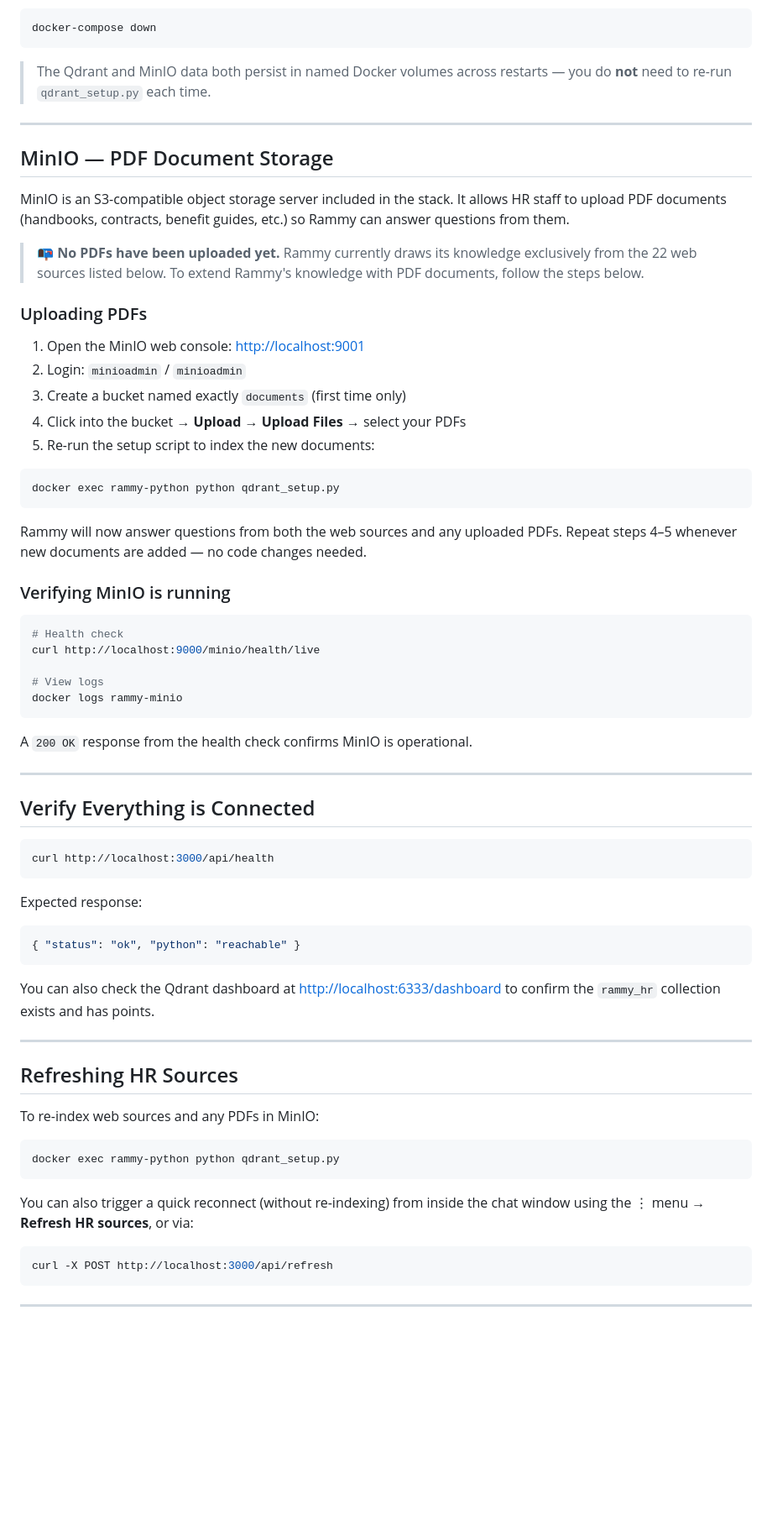
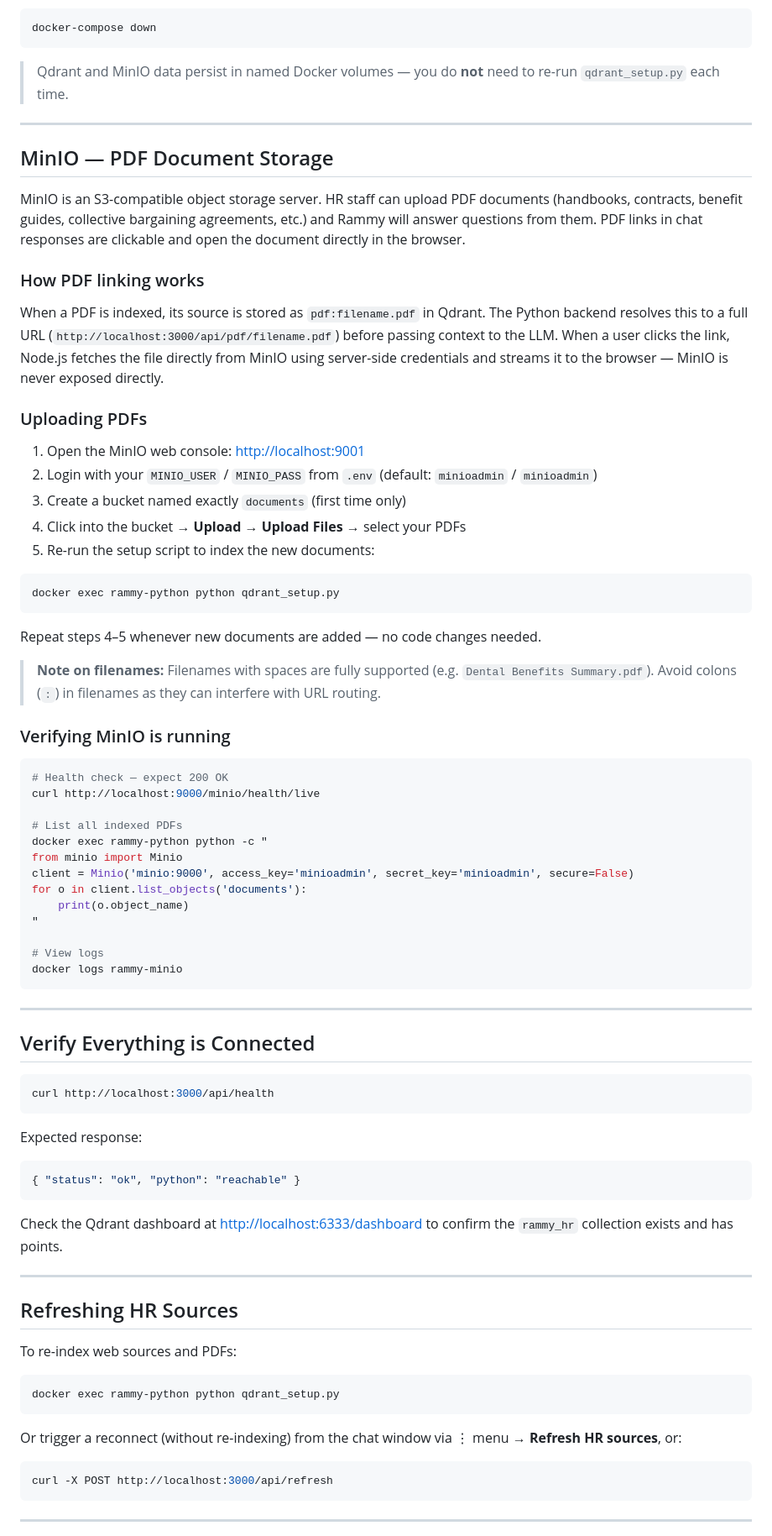
Before and after one commit to GarrettCrowner/CSC402-Project, a Markdown page: README.md, the part around one of its changes. Shown at 84% size. Rendered like a GitHub page; blank space fills up the shorter version.

````diff
--- a/README.md
+++ b/README.md
@@ -129,20 +140,22 @@ docker-compose up
 docker-compose down
 ```
 
-> The Qdrant and MinIO data both persist in named Docker volumes across restarts — you do **not** need to re-run `qdrant_setup.py` each time.
+> Qdrant and MinIO data persist in named Docker volumes — you do **not** need to re-run `qdrant_setup.py` each time.
 
 ---
 
 ## MinIO — PDF Document Storage
 
-MinIO is an S3-compatible object storage server included in the stack. It allows HR staff to upload PDF documents (handbooks, contracts, benefit guides, etc.) so Rammy can answer questions from them.
+MinIO is an S3-compatible object storage server. HR staff can upload PDF documents (handbooks, contracts, benefit guides, collective bargaining agreements, etc.) and Rammy will answer questions from them. PDF links in chat responses are clickable and open the document directly in the browser.
 
-> 📭 **No PDFs have been uploaded yet.** Rammy currently draws its knowledge exclusively from the 22 web sources listed below. To extend Rammy's knowledge with PDF documents, follow the steps below.
+### How PDF linking works
+
+When a PDF is indexed, its source is stored as `pdf:filename.pdf` in Qdrant. The Python backend resolves this to a full URL (`http://localhost:3000/api/pdf/filename.pdf`) before passing context to the LLM. When a user clicks the link, Node.js fetches the file directly from MinIO using server-side credentials and streams it to the browser — MinIO is never exposed directly.
 
 ### Uploading PDFs
 
 1. Open the MinIO web console: [http://localhost:9001](http://localhost:9001)
-2. Login: `minioadmin` / `minioadmin`
+2. Login with your `MINIO_USER` / `MINIO_PASS` from `.env` (default: `minioadmin` / `minioadmin`)
 3. Create a bucket named exactly `documents` (first time only)
 4. Click into the bucket → **Upload** → **Upload Files** → select your PDFs
 5. Re-run the setup script to index the new documents:
@@ -151,19 +164,27 @@ MinIO is an S3-compatible object storage server included in the stack. It allows
 docker exec rammy-python python qdrant_setup.py
 ```
 
-Rammy will now answer questions from both the web sources and any uploaded PDFs. Repeat steps 4–5 whenever new documents are added — no code changes needed.
+Repeat steps 4–5 whenever new documents are added — no code changes needed.
+
+> **Note on filenames:** Filenames with spaces are fully supported (e.g. `Dental Benefits Summary.pdf`). Avoid colons (`:`) in filenames as they can interfere with URL routing.
 
 ### Verifying MinIO is running
 
 ```bash
-# Health check
+# Health check — expect 200 OK
 curl http://localhost:9000/minio/health/live
+
+# List all indexed PDFs
+docker exec rammy-python python -c "
+from minio import Minio
+client = Minio('minio:9000', access_key='minioadmin', secret_key='minioadmin', secure=False)
+for o in client.list_objects('documents'):
+    print(o.object_name)
+"
 
 # View logs
 docker logs rammy-minio
 ```
-
-A `200 OK` response from the health check confirms MinIO is operational.
 
 ---
 
@@ -179,19 +200,19 @@ Expected response:
 { "status": "ok", "python": "reachable" }
 ```
 
-You can also check the Qdrant dashboard at [http://localhost:6333/dashboard](http://localhost:6333/dashboard) to confirm the `rammy_hr` collection exists and has points.
+Check the Qdrant dashboard at [http://localhost:6333/dashboard](http://localhost:6333/dashboard) to confirm the `rammy_hr` collection exists and has points.
 
 ---
 
 ## Refreshing HR Sources
 
-To re-index web sources and any PDFs in MinIO:
+To re-index web sources and PDFs:
 
 ```bash
 docker exec rammy-python python qdrant_setup.py
 ```
 
-You can also trigger a quick reconnect (without re-indexing) from inside the chat window using the ⋮ menu → **Refresh HR sources**, or via:
+Or trigger a reconnect (without re-indexing) from the chat window via ⋮ menu → **Refresh HR sources**, or:
 
 ```bash
 curl -X POST http://localhost:3000/api/refresh
````
Also changed, not shown: other parts of README.md (+50 -28 lines).
